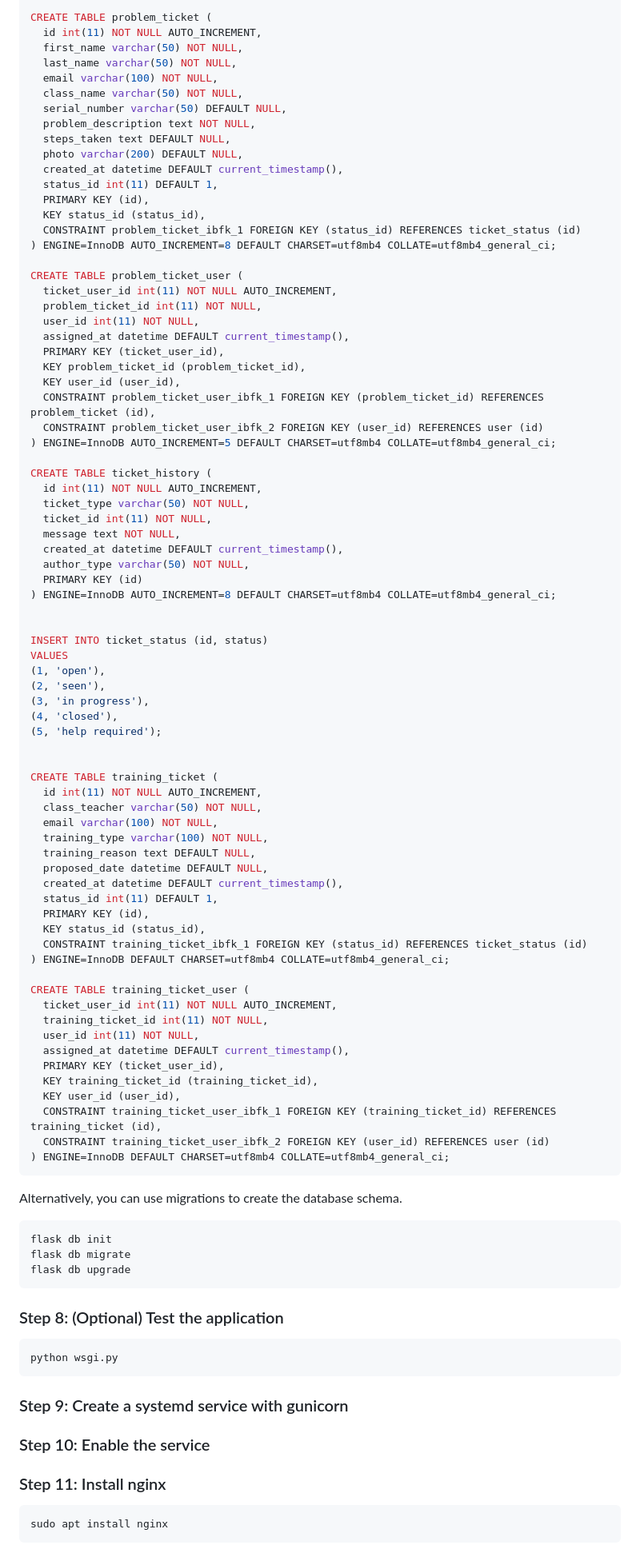
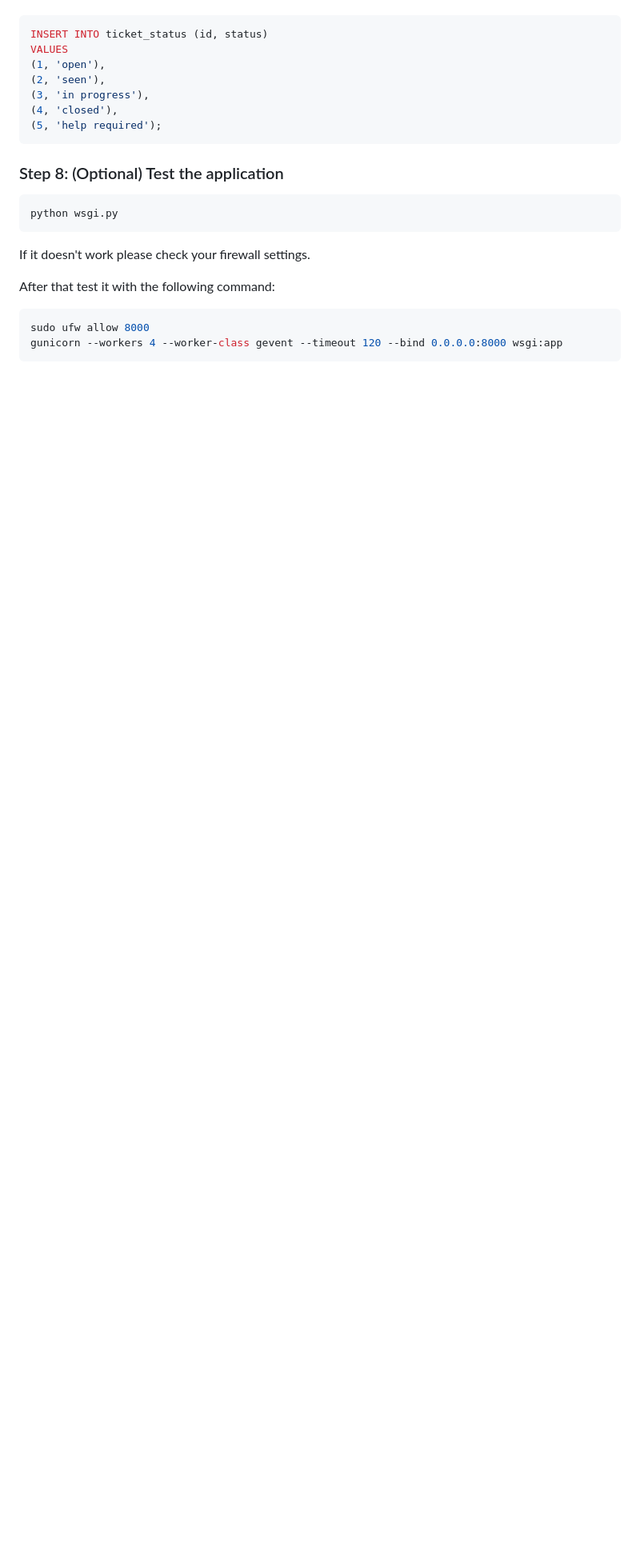
Before and after one commit to tvdw07/MedienScoutsWebsite, a Markdown page: README.md, the part around one of its changes. Shown at 80% size. GitHub-like rendering; blank space fills up the shorter version.

Commit message:
Updated README.md
Signed-off-by: Ghoastplayer <tim.vonderweppen@web.de>

````diff
--- a/README.md
+++ b/README.md
@@ -140,44 +101,5 @@ CREATE TABLE misc_ticket_user (
 
-CREATE TABLE problem_ticket (
-  id int(11) NOT NULL AUTO_INCREMENT,
-  first_name varchar(50) NOT NULL,
-  last_name varchar(50) NOT NULL,
-  email varchar(100) NOT NULL,
-  class_name varchar(50) NOT NULL,
-  serial_number varchar(50) DEFAULT NULL,
-  problem_description text NOT NULL,
-  steps_taken text DEFAULT NULL,
-  photo varchar(200) DEFAULT NULL,
-  created_at datetime DEFAULT current_timestamp(),
-  status_id int(11) DEFAULT 1,
-  PRIMARY KEY (id),
-  KEY status_id (status_id),
-  CONSTRAINT problem_ticket_ibfk_1 FOREIGN KEY (status_id) REFERENCES ticket_status (id)
-) ENGINE=InnoDB AUTO_INCREMENT=8 DEFAULT CHARSET=utf8mb4 COLLATE=utf8mb4_general_ci;
-
-CREATE TABLE problem_ticket_user (
-  ticket_user_id int(11) NOT NULL AUTO_INCREMENT,
-  problem_ticket_id int(11) NOT NULL,
-  user_id int(11) NOT NULL,
-  assigned_at datetime DEFAULT current_timestamp(),
-  PRIMARY KEY (ticket_user_id),
-  KEY problem_ticket_id (problem_ticket_id),
-  KEY user_id (user_id),
-  CONSTRAINT problem_ticket_user_ibfk_1 FOREIGN KEY (problem_ticket_id) REFERENCES problem_ticket (id),
-  CONSTRAINT problem_ticket_user_ibfk_2 FOREIGN KEY (user_id) REFERENCES user (id)
-) ENGINE=InnoDB AUTO_INCREMENT=5 DEFAULT CHARSET=utf8mb4 COLLATE=utf8mb4_general_ci;
-
-CREATE TABLE ticket_history (
-  id int(11) NOT NULL AUTO_INCREMENT,
-  ticket_type varchar(50) NOT NULL,
-  ticket_id int(11) NOT NULL,
-  message text NOT NULL,
-  created_at datetime DEFAULT current_timestamp(),
-  author_type varchar(50) NOT NULL,
-  PRIMARY KEY (id)
-) ENGINE=InnoDB AUTO_INCREMENT=8 DEFAULT CHARSET=utf8mb4 COLLATE=utf8mb4_general_ci;
-
-
+```bash
 INSERT INTO ticket_status (id, status)
 VALUES
 (1, 'open'),
@@ -185,41 +107,6 @@ VALUES
 (3, 'in progress'),
 (4, 'closed'),
 (5, 'help required');
-
-
-CREATE TABLE training_ticket (
-  id int(11) NOT NULL AUTO_INCREMENT,
-  class_teacher varchar(50) NOT NULL,
-  email varchar(100) NOT NULL,
-  training_type varchar(100) NOT NULL,
-  training_reason text DEFAULT NULL,
-  proposed_date datetime DEFAULT NULL,
-  created_at datetime DEFAULT current_timestamp(),
-  status_id int(11) DEFAULT 1,
-  PRIMARY KEY (id),
-  KEY status_id (status_id),
-  CONSTRAINT training_ticket_ibfk_1 FOREIGN KEY (status_id) REFERENCES ticket_status (id)
-) ENGINE=InnoDB DEFAULT CHARSET=utf8mb4 COLLATE=utf8mb4_general_ci;
-
-CREATE TABLE training_ticket_user (
-  ticket_user_id int(11) NOT NULL AUTO_INCREMENT,
-  training_ticket_id int(11) NOT NULL,
-  user_id int(11) NOT NULL,
-  assigned_at datetime DEFAULT current_timestamp(),
-  PRIMARY KEY (ticket_user_id),
-  KEY training_ticket_id (training_ticket_id),
-  KEY user_id (user_id),
-  CONSTRAINT training_ticket_user_ibfk_1 FOREIGN KEY (training_ticket_id) REFERENCES training_ticket (id),
-  CONSTRAINT training_ticket_user_ibfk_2 FOREIGN KEY (user_id) REFERENCES user (id)
-) ENGINE=InnoDB DEFAULT CHARSET=utf8mb4 COLLATE=utf8mb4_general_ci;
-```
-
-Alternatively, you can use migrations to create the database schema.
-
-```bash
-flask db init
-flask db migrate
-flask db upgrade
 ```
 
 ### Step 8: (Optional) Test the application
@@ -228,13 +115,11 @@ flask db upgrade
 python wsgi.py
 ```
 
-### Step 9: Create a systemd service with gunicorn
+If it doesn't work please check your firewall settings.
 
-### Step 10: Enable the service
-
-### Step 11: Install nginx
-
+After that test it with the following command:
 ```bash
-sudo apt install nginx
+sudo ufw allow 8000
+gunicorn --workers 4 --worker-class gevent --timeout 120 --bind 0.0.0.0:8000 wsgi:app
 ```
 
````
Also changed, not shown: other parts of README.md (+37 -61 lines).
